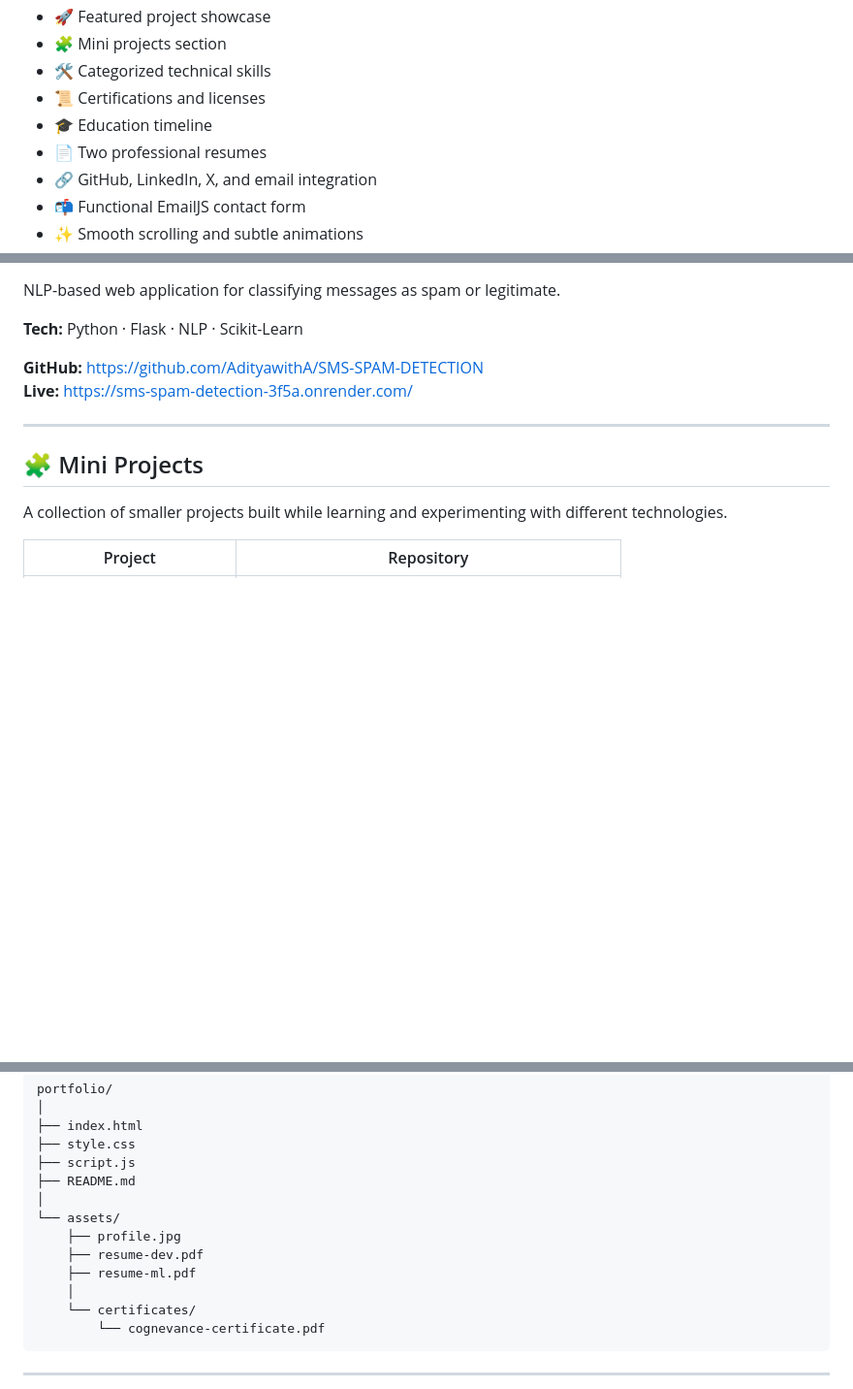
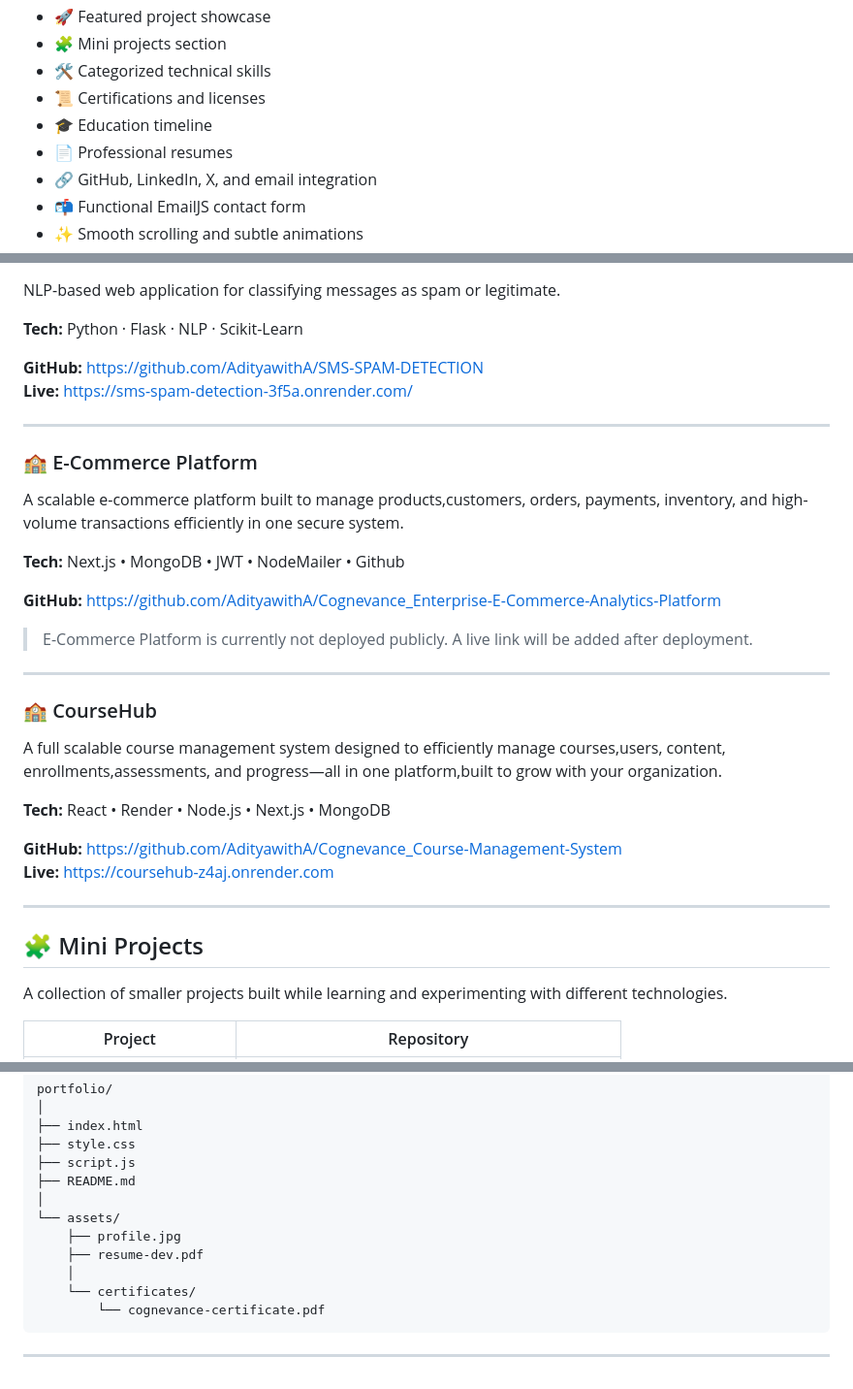
Before and after one commit to AdityawithA/Aditya-portfolio, a Markdown page: README.md, 3 parts joined by grey strips. Shown at 97% size. GitHub-like rendering; blank space fills up the shorter version.

Commit message:
Improvisation in README

```diff
--- a/README.md
+++ b/README.md
@@ -44,7 +44,7 @@ https://aditya-portfoli0.netlify.app/
 - 🛠️ Categorized technical skills
 - 📜 Certifications and licenses
 - 🎓 Education timeline
-- 📄 Two professional resumes
+- 📄 Professional resumes
 - 🔗 GitHub, LinkedIn, X, and email integration
 - 📬 Functional EmailJS contact form
 - ✨ Smooth scrolling and subtle animations
@@ -170,6 +170,27 @@ NLP-based web application for classifying messages as spam or legitimate.
 
 ---
 
+### 🏫 E-Commerce Platform
+A scalable e-commerce platform built to manage products,customers, orders, payments, inventory, and high-volume transactions efficiently in one secure system.
+
+**Tech:** Next.js • MongoDB • JWT • NodeMailer • Github
+
+**GitHub:** https://github.com/AdityawithA/Cognevance_Enterprise-E-Commerce-Analytics-Platform
+
+> E-Commerce Platform is currently not deployed publicly. A live link will be added after deployment.
+
+---
+
+### 🏫 CourseHub
+A full scalable course management system designed to efficiently manage courses,users, content, enrollments,assessments, and progress—all in one platform,built to grow with your organization.
+
+**Tech:** React • Render • Node.js • Next.js • MongoDB
+
+**GitHub:** https://github.com/AdityawithA/Cognevance_Course-Management-System
+**Live:** https://coursehub-z4aj.onrender.com
+
+---
+
 ## 🧩 Mini Projects
 
 A collection of smaller projects built while learning and experimenting with different technologies.
@@ -258,7 +279,6 @@ portfolio/
 └── assets/
     ├── profile.jpg
     ├── resume-dev.pdf
-    ├── resume-ml.pdf
     │
     └── certificates/
         └── cognevance-certificate.pdf
```
